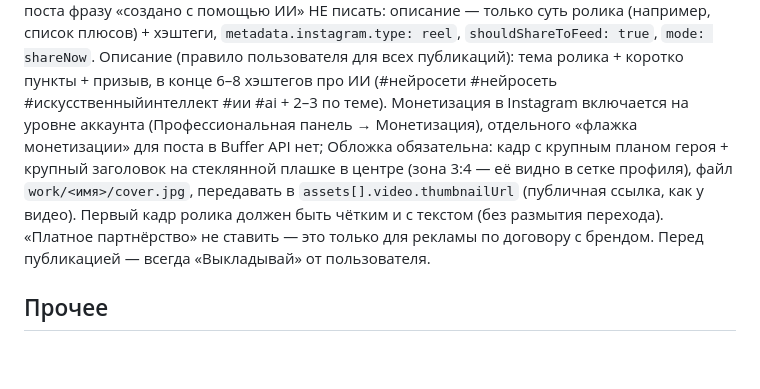
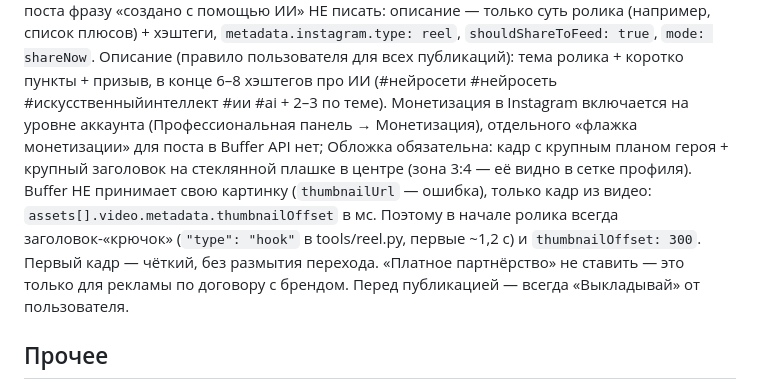
Before and after one commit to ILYA675267/INSTA, a Markdown page: CLAUDE.md, the part around the change. Drawn GitHub-style; blank space fills up the shorter version.

Commit message:
CLAUDE.md: cover via thumbnailOffset + hook title
Co-Authored-By: Claude Opus 5.5 <noreply@anthropic.com>
Claude-Session: https://claude.ai/code/session_01LuywcrQ8m81kgBJWFdLMy8

```diff
--- a/CLAUDE.md
+++ b/CLAUDE.md
@@ -60,8 +60,9 @@ GraphQL `https://api.buffer.com/graphql`. Организация `6ac7e4ff283372
 про ИИ (#нейросети #нейросеть #искусственныйинтеллект #ии #ai + 2–3 по теме). Монетизация в Instagram включается
 на уровне аккаунта (Профессиональная панель → Монетизация), отдельного «флажка монетизации» для поста в Buffer API нет;
 Обложка обязательна: кадр с крупным планом героя + крупный заголовок на стеклянной плашке в центре (зона 3:4 — её видно
-в сетке профиля), файл `work/<имя>/cover.jpg`, передавать в `assets[].video.thumbnailUrl` (публичная ссылка, как у видео).
-Первый кадр ролика должен быть чётким и с текстом (без размытия перехода). «Платное партнёрство» не ставить — это только для рекламы по договору с брендом. Перед публикацией — всегда «Выкладывай» от пользователя.
+в сетке профиля). Buffer НЕ принимает свою картинку (`thumbnailUrl` — ошибка), только кадр из видео:
+`assets[].video.metadata.thumbnailOffset` в мс. Поэтому в начале ролика всегда заголовок-«крючок» (`"type": "hook"` в
+tools/reel.py, первые ~1,2 с) и `thumbnailOffset: 300`. Первый кадр — чёткий, без размытия перехода. «Платное партнёрство» не ставить — это только для рекламы по договору с брендом. Перед публикацией — всегда «Выкладывай» от пользователя.
 
 ## Прочее
 `tools/teen.py` + `characters/tema|lev|den.json` — запасной стиль (мультяшные подростки в комнате).
```
